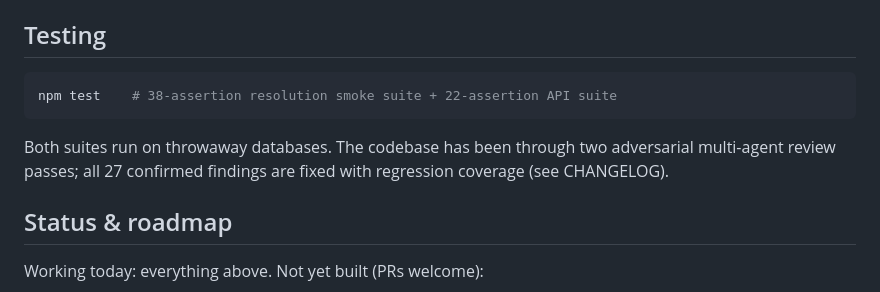
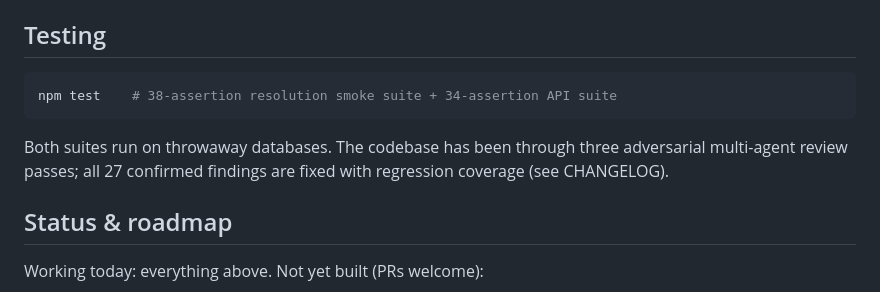
Before and after one commit to clippycommits/fein, a Markdown page: README.md, the part around the change. Rendered like a GitHub page.

````diff
--- a/README.md
+++ b/README.md
@@ -95,10 +95,10 @@ Each co-occurrence contributes `weight(kind) × decay(age)`: meetings 3, calenda
 ## Testing
 
 ```bash
-npm test    # 38-assertion resolution smoke suite + 22-assertion API suite
+npm test    # 38-assertion resolution smoke suite + 34-assertion API suite
 ```
 
-Both suites run on throwaway databases. The codebase has been through two adversarial multi-agent review passes; all 27 confirmed findings are fixed with regression coverage (see CHANGELOG).
+Both suites run on throwaway databases. The codebase has been through three adversarial multi-agent review passes; all 27 confirmed findings are fixed with regression coverage (see CHANGELOG).
 
 ## Status & roadmap
 
````
Also changed, not shown: CHANGELOG.md (+24 -1 lines), docs/img/brief.png (added), docs/img/data.png, 8 other files.
